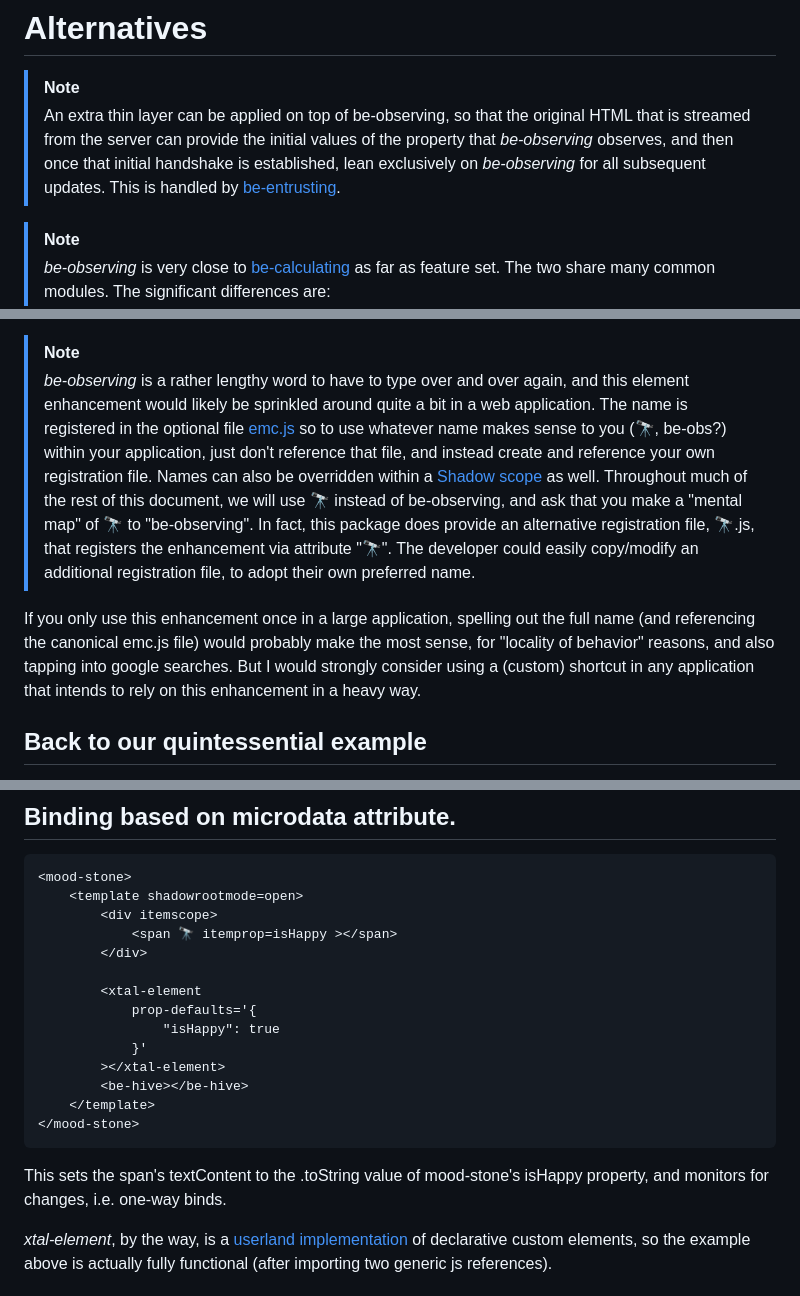
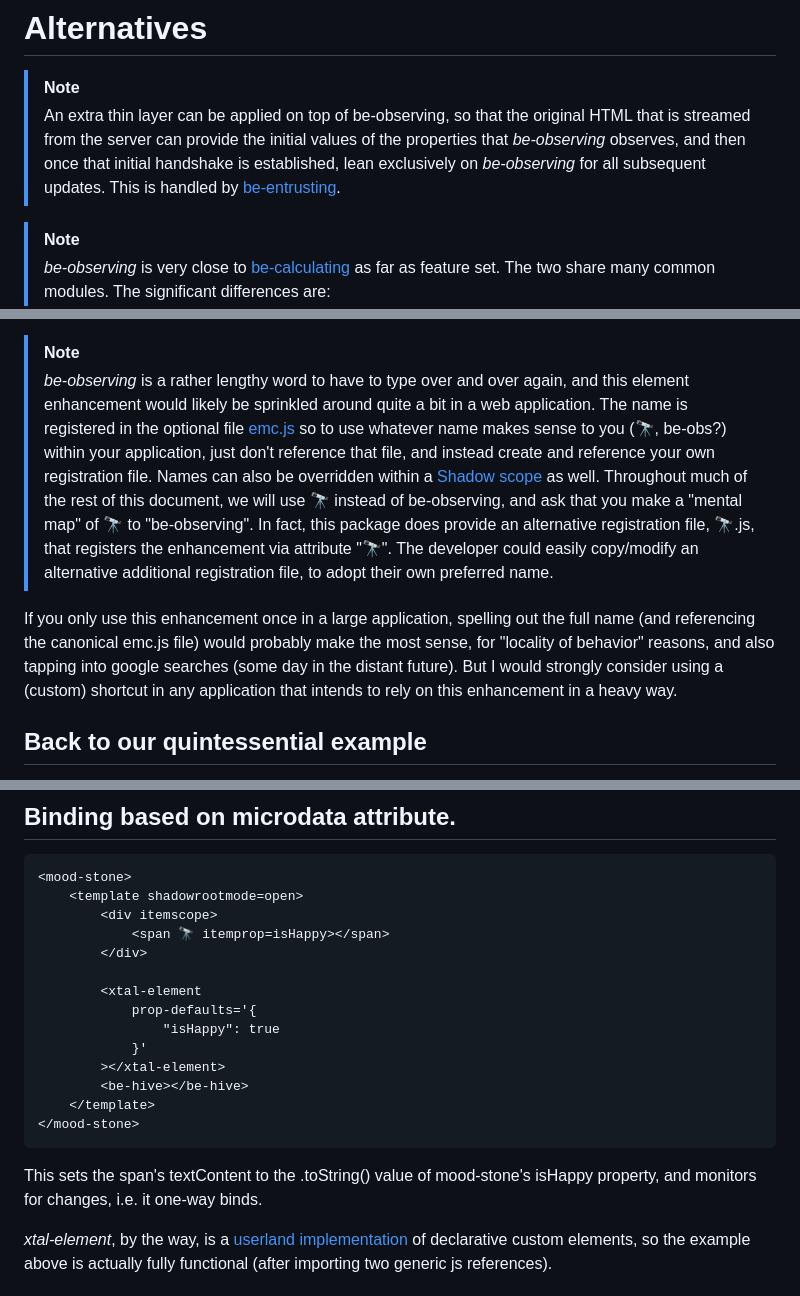
Before and after one commit to bahrus/be-observing, a Markdown page: README.md, 3 parts joined by grey strips. Rendered like a GitHub page.

````diff
--- a/README.md
+++ b/README.md
@@ -12,7 +12,7 @@ Observe properties of peer elements or the host, mostly declaratively.
 # Alternatives
 
 > [!Note]
-> An extra thin layer can be applied on top of be-observing, so that the original HTML that is streamed from the server can provide the initial values of the property that *be-observing* observes, and then once that initial handshake is established, lean exclusively on *be-observing* for all subsequent updates.  This is handled by [be-entrusting](https://github.com/bahrus/be-entrusting).
+> An extra thin layer can be applied on top of be-observing, so that the original HTML that is streamed from the server can provide the initial values of the properties that *be-observing* observes, and then once that initial handshake is established, lean exclusively on *be-observing* for all subsequent updates.  This is handled by [be-entrusting](https://github.com/bahrus/be-entrusting).
 
 > [!Note]
 > *be-observing* is very close to [be-calculating](https://github.com/bahrus/be-calculating) as far as feature set.  The two share many common modules.  The significant differences are:
@@ -50,9 +50,9 @@ be-observing is making a few inferences:
 
 
 > [!Note]
-> *be-observing* is a rather lengthy word to have to type over and over again, and this element enhancement would likely be sprinkled around quite a bit in a web application.  The name is registered in the optional file [emc.js](https://github.com/bahrus/be-observing/blob/baseline/emc.js) so to use whatever name makes sense to you (🔭, be-obs?) within your application, just don't reference that file, and instead create and reference your own registration file.  Names can also be overridden within a [Shadow scope](https://github.com/bahrus/be-hive) as well.  Throughout much of the rest of this document, we will use 🔭 instead of be-observing, and ask that you make a "mental map" of 🔭 to "be-observing".  In fact, this package does provide an alternative registration file, 🔭.js, that registers the enhancement via attribute "🔭".  The developer could easily copy/modify an additional registration file, to adopt their own preferred name.
+> *be-observing* is a rather lengthy word to have to type over and over again, and this element enhancement would likely be sprinkled around quite a bit in a web application.  The name is registered in the optional file [emc.js](https://github.com/bahrus/be-observing/blob/baseline/emc.js) so to use whatever name makes sense to you (🔭, be-obs?) within your application, just don't reference that file, and instead create and reference your own registration file.  Names can also be overridden within a [Shadow scope](https://github.com/bahrus/be-hive) as well.  Throughout much of the rest of this document, we will use 🔭 instead of be-observing, and ask that you make a "mental map" of 🔭 to "be-observing".  In fact, this package does provide an alternative registration file, 🔭.js, that registers the enhancement via attribute "🔭".  The developer could easily copy/modify an alternative additional registration file, to adopt their own preferred name.
 
-If you only use this enhancement once in a large application, spelling out the full name (and referencing the canonical emc.js file) would probably make the most sense, for "locality of behavior" reasons, and also tapping into google searches.  But I would strongly consider using a (custom) shortcut in any application that intends to rely on this enhancement in a heavy way.
+If you only use this enhancement once in a large application, spelling out the full name (and referencing the canonical emc.js file) would probably make the most sense, for "locality of behavior" reasons, and also tapping into google searches (some day in the distant future).  But I would strongly consider using a (custom) shortcut in any application that intends to rely on this enhancement in a heavy way.
 
 ## Back to our quintessential example
 
@@ -110,7 +110,7 @@ If Shadow DOM is not used, add the "itemscope" attribute so that *be-observing*
 <mood-stone>
     <template shadowrootmode=open>
         <div itemscope>
-            <span 🔭 itemprop=isHappy ></span>
+            <span 🔭 itemprop=isHappy></span>
         </div>
 
         <xtal-element
@@ -123,7 +123,7 @@ If Shadow DOM is not used, add the "itemscope" attribute so that *be-observing*
 </mood-stone>
 ```
 
-This sets the span's textContent to the .toString value of mood-stone's isHappy property, and monitors for changes, i.e. one-way binds.
+This sets the span's textContent to the .toString() value of mood-stone's isHappy property, and monitors for changes, i.e. it one-way binds.
 
 *xtal-element*, by the way, is a [userland implementation](https://github.com/bahrus/xtal-element) of declarative custom elements, so the example above is actually fully functional (after importing two generic js references).
 
````
